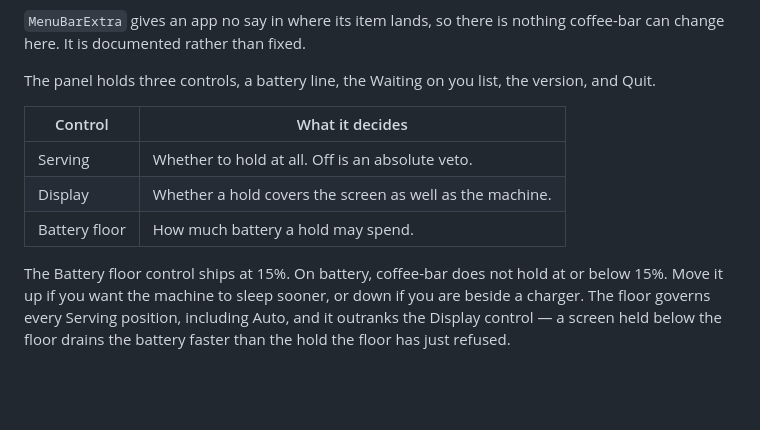
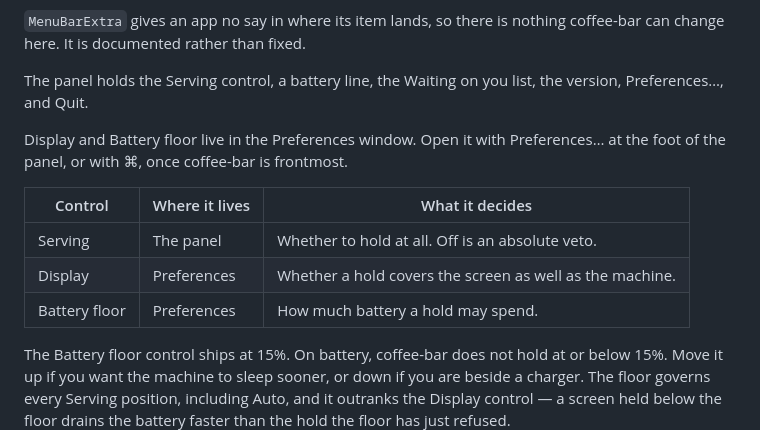
Before and after one commit to ArangoGutierrez/coffee-bar, a Markdown page: docs/QUICKSTART.md, the part around the change. GitHub-like rendering; blank space fills up the shorter version.

Commit message:
docs(quickstart): stop crediting the panel with controls that moved
The panel no longer holds Display or Battery floor — Task 5 moved both
to the Preferences window — but the quick start still said it held
three controls and tabulated all three as if they were in the popover.
A reader following it looks for two controls that are not there.

The table keeps all three rows, because the paragraph under it still
explains the floor and needs its antecedent. It gains a column saying
where each one lives, and the sentence above names the two routes to
the window. The 15% figures are unchanged and still match
`BatteryFloor.default`.

Signed-off-by: Carlos Eduardo Arango Gutierrez <eduardoa@nvidia.com>

```diff
--- a/docs/QUICKSTART.md
+++ b/docs/QUICKSTART.md
@@ -260,14 +260,17 @@ need nothing installed:
 `MenuBarExtra` gives an app no say in where its item lands, so there is nothing
 coffee-bar can change here. It is documented rather than fixed.
 
-The panel holds three controls, a battery line, the Waiting on you list, the
-version, and Quit.
+The panel holds the Serving control, a battery line, the Waiting on you list,
+the version, Preferences…, and Quit.
 
-| Control | What it decides |
-|---|---|
-| Serving | Whether to hold at all. Off is an absolute veto. |
-| Display | Whether a hold covers the screen as well as the machine. |
-| Battery floor | How much battery a hold may spend. |
+Display and Battery floor live in the Preferences window. Open it with
+Preferences… at the foot of the panel, or with ⌘, once coffee-bar is frontmost.
+
+| Control | Where it lives | What it decides |
+|---|---|---|
+| Serving | The panel | Whether to hold at all. Off is an absolute veto. |
+| Display | Preferences | Whether a hold covers the screen as well as the machine. |
+| Battery floor | Preferences | How much battery a hold may spend. |
 
 The Battery floor control ships at 15%.
 On battery, coffee-bar does not hold at or below 15%.
```
